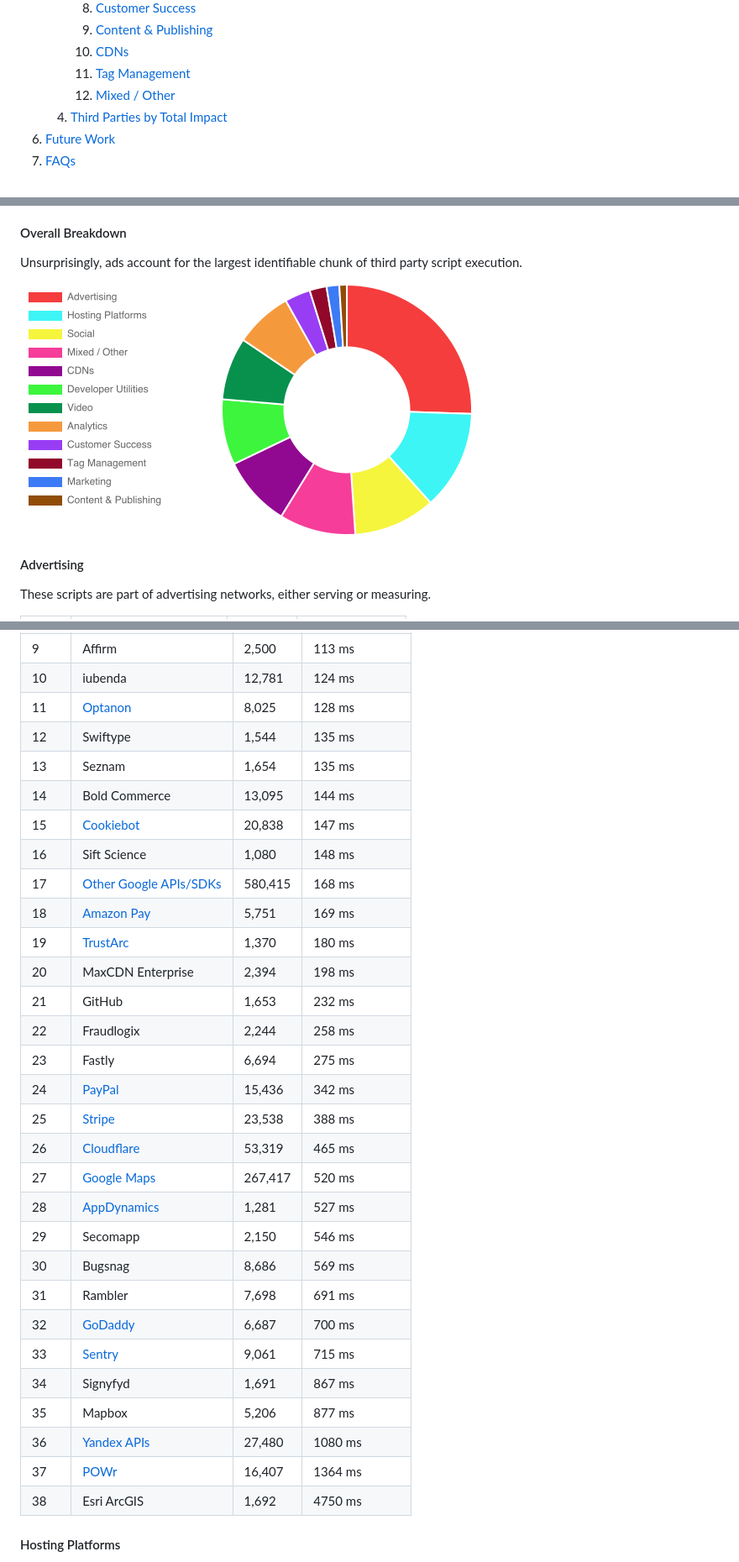
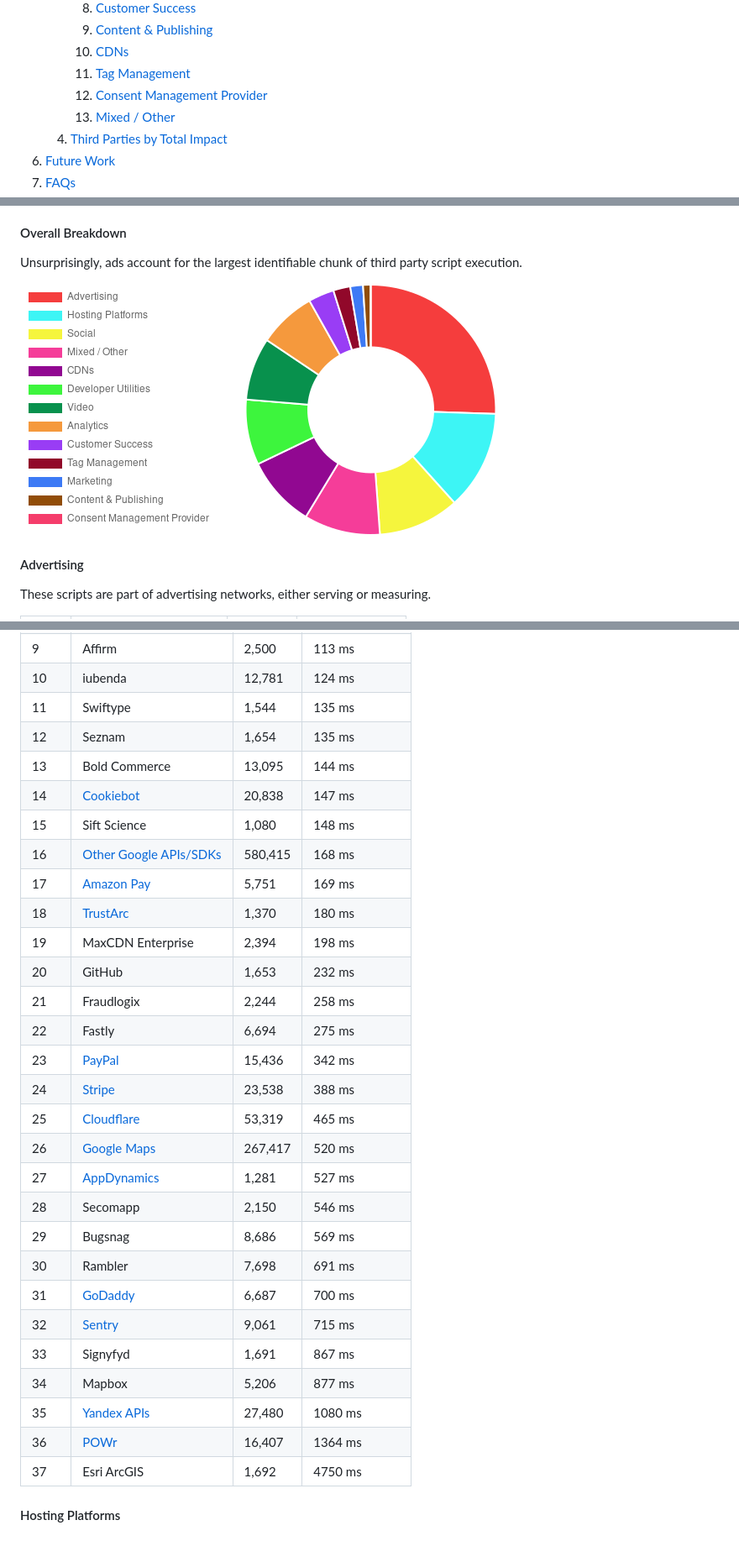
Before and after one commit to patrickhulce/third-party-web, a Markdown page: README.md, 3 parts joined by grey strips. Shown: that part at 84% size. GitHub-like rendering; pictures changed too: by-category.png.

```diff
--- a/README.md
+++ b/README.md
@@ -27,6 +27,7 @@ This document is a summary of which third party scripts are most responsible for
         1.  [Content & Publishing](#content)
         1.  [CDNs](#cdn)
         1.  [Tag Management](#tag-manager)
+        1.  [Consent Management Provider](#consent-provider)
         1.  [Mixed / Other](#other)
     1.  [Third Parties by Total Impact](#by-total-impact)
 1.  [Future Work](#future-work)
@@ -322,34 +323,33 @@ These scripts are developer utilities (API clients, site monitoring, fraud detec
 | 8    | Riskified                                                                 | 1,074   | 106 ms         |
 | 9    | Affirm                                                                    | 2,500   | 113 ms         |
 | 10   | iubenda                                                                   | 12,781  | 124 ms         |
-| 11   | [Optanon](https://www.cookielaw.org/)                                     | 8,025   | 128 ms         |
-| 12   | Swiftype                                                                  | 1,544   | 135 ms         |
-| 13   | Seznam                                                                    | 1,654   | 135 ms         |
-| 14   | Bold Commerce                                                             | 13,095  | 144 ms         |
-| 15   | [Cookiebot](https://www.cookiebot.com/)                                   | 20,838  | 147 ms         |
-| 16   | Sift Science                                                              | 1,080   | 148 ms         |
-| 17   | [Other Google APIs/SDKs](https://developers.google.com/apis-explorer/#p/) | 580,415 | 168 ms         |
-| 18   | [Amazon Pay](https://pay.amazon.com)                                      | 5,751   | 169 ms         |
-| 19   | [TrustArc](https://www.trustarc.com/)                                     | 1,370   | 180 ms         |
-| 20   | MaxCDN Enterprise                                                         | 2,394   | 198 ms         |
-| 21   | GitHub                                                                    | 1,653   | 232 ms         |
-| 22   | Fraudlogix                                                                | 2,244   | 258 ms         |
-| 23   | Fastly                                                                    | 6,694   | 275 ms         |
-| 24   | [PayPal](https://paypal.com)                                              | 15,436  | 342 ms         |
-| 25   | [Stripe](https://stripe.com)                                              | 23,538  | 388 ms         |
-| 26   | [Cloudflare](https://www.cloudflare.com/website-optimization/)            | 53,319  | 465 ms         |
-| 27   | [Google Maps](https://www.google.com/maps)                                | 267,417 | 520 ms         |
-| 28   | [AppDynamics](https://www.appdynamics.com/)                               | 1,281   | 527 ms         |
-| 29   | Secomapp                                                                  | 2,150   | 546 ms         |
-| 30   | Bugsnag                                                                   | 8,686   | 569 ms         |
-| 31   | Rambler                                                                   | 7,698   | 691 ms         |
-| 32   | [GoDaddy](https://www.godaddy.com/)                                       | 6,687   | 700 ms         |
-| 33   | [Sentry](https://sentry.io/)                                              | 9,061   | 715 ms         |
-| 34   | Signyfyd                                                                  | 1,691   | 867 ms         |
-| 35   | Mapbox                                                                    | 5,206   | 877 ms         |
-| 36   | [Yandex APIs](https://yandex.ru/)                                         | 27,480  | 1080 ms        |
-| 37   | [POWr](https://www.powr.io)                                               | 16,407  | 1364 ms        |
-| 38   | Esri ArcGIS                                                               | 1,692   | 4750 ms        |
+| 11   | Swiftype                                                                  | 1,544   | 135 ms         |
+| 12   | Seznam                                                                    | 1,654   | 135 ms         |
+| 13   | Bold Commerce                                                             | 13,095  | 144 ms         |
+| 14   | [Cookiebot](https://www.cookiebot.com/)                                   | 20,838  | 147 ms         |
+| 15   | Sift Science                                                              | 1,080   | 148 ms         |
+| 16   | [Other Google APIs/SDKs](https://developers.google.com/apis-explorer/#p/) | 580,415 | 168 ms         |
+| 17   | [Amazon Pay](https://pay.amazon.com)                                      | 5,751   | 169 ms         |
+| 18   | [TrustArc](https://www.trustarc.com/)                                     | 1,370   | 180 ms         |
+| 19   | MaxCDN Enterprise                                                         | 2,394   | 198 ms         |
+| 20   | GitHub                                                                    | 1,653   | 232 ms         |
+| 21   | Fraudlogix                                                                | 2,244   | 258 ms         |
+| 22   | Fastly                                                                    | 6,694   | 275 ms         |
+| 23   | [PayPal](https://paypal.com)                                              | 15,436  | 342 ms         |
+| 24   | [Stripe](https://stripe.com)                                              | 23,538  | 388 ms         |
+| 25   | [Cloudflare](https://www.cloudflare.com/website-optimization/)            | 53,319  | 465 ms         |
+| 26   | [Google Maps](https://www.google.com/maps)                                | 267,417 | 520 ms         |
+| 27   | [AppDynamics](https://www.appdynamics.com/)                               | 1,281   | 527 ms         |
+| 28   | Secomapp                                                                  | 2,150   | 546 ms         |
+| 29   | Bugsnag                                                                   | 8,686   | 569 ms         |
+| 30   | Rambler                                                                   | 7,698   | 691 ms         |
+| 31   | [GoDaddy](https://www.godaddy.com/)                                       | 6,687   | 700 ms         |
+| 32   | [Sentry](https://sentry.io/)                                              | 9,061   | 715 ms         |
+| 33   | Signyfyd                                                                  | 1,691   | 867 ms         |
+| 34   | Mapbox                                                                    | 5,206   | 877 ms         |
+| 35   | [Yandex APIs](https://yandex.ru/)                                         | 27,480  | 1080 ms        |
+| 36   | [POWr](https://www.powr.io)                                               | 16,407  | 1364 ms        |
+| 37   | Esri ArcGIS                                                               | 1,692   | 4750 ms        |
 
 <a name="hosting"></a>
 
```
Also changed, not shown: other parts of README.md (+48 -37 lines).
